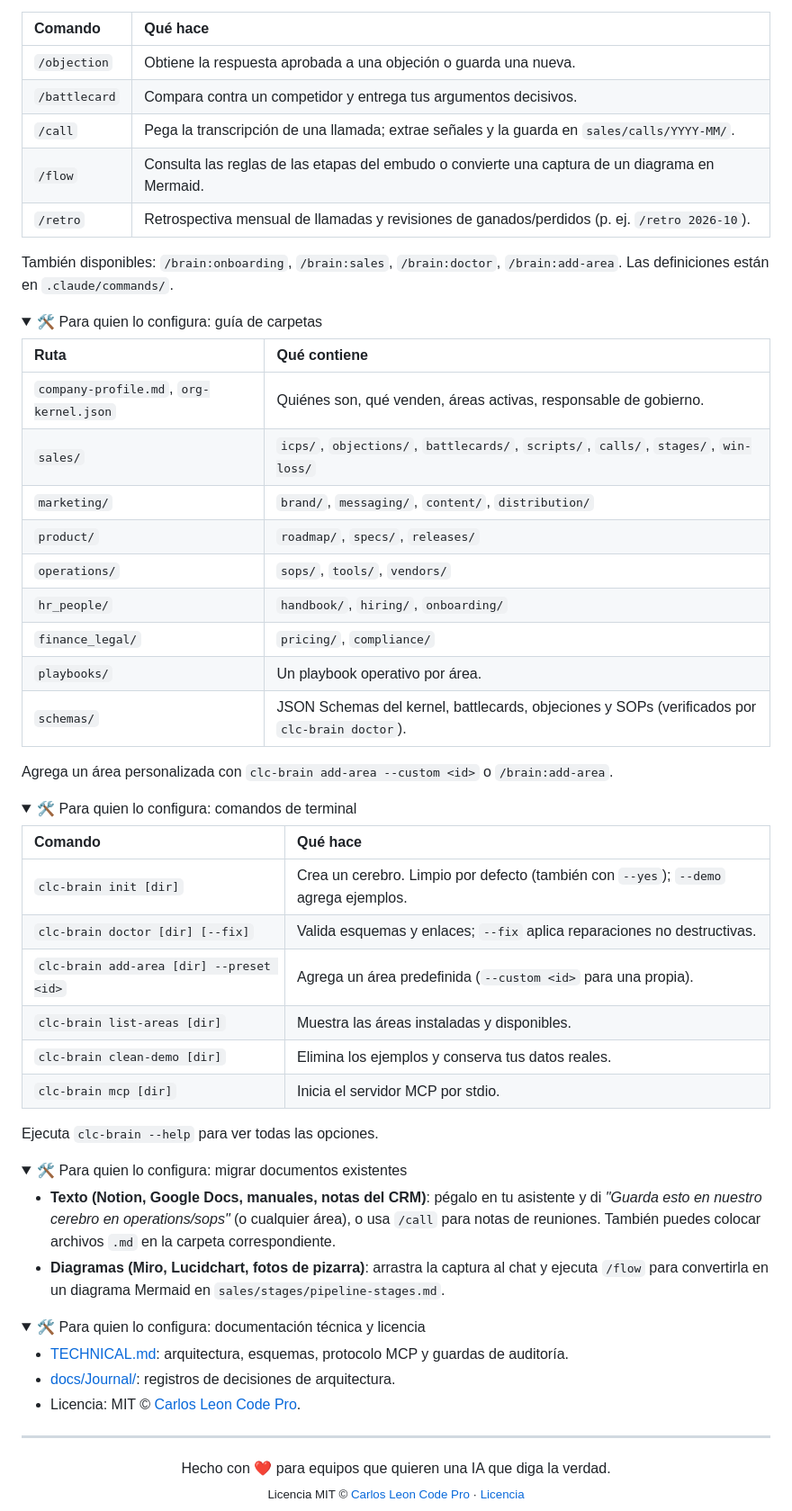
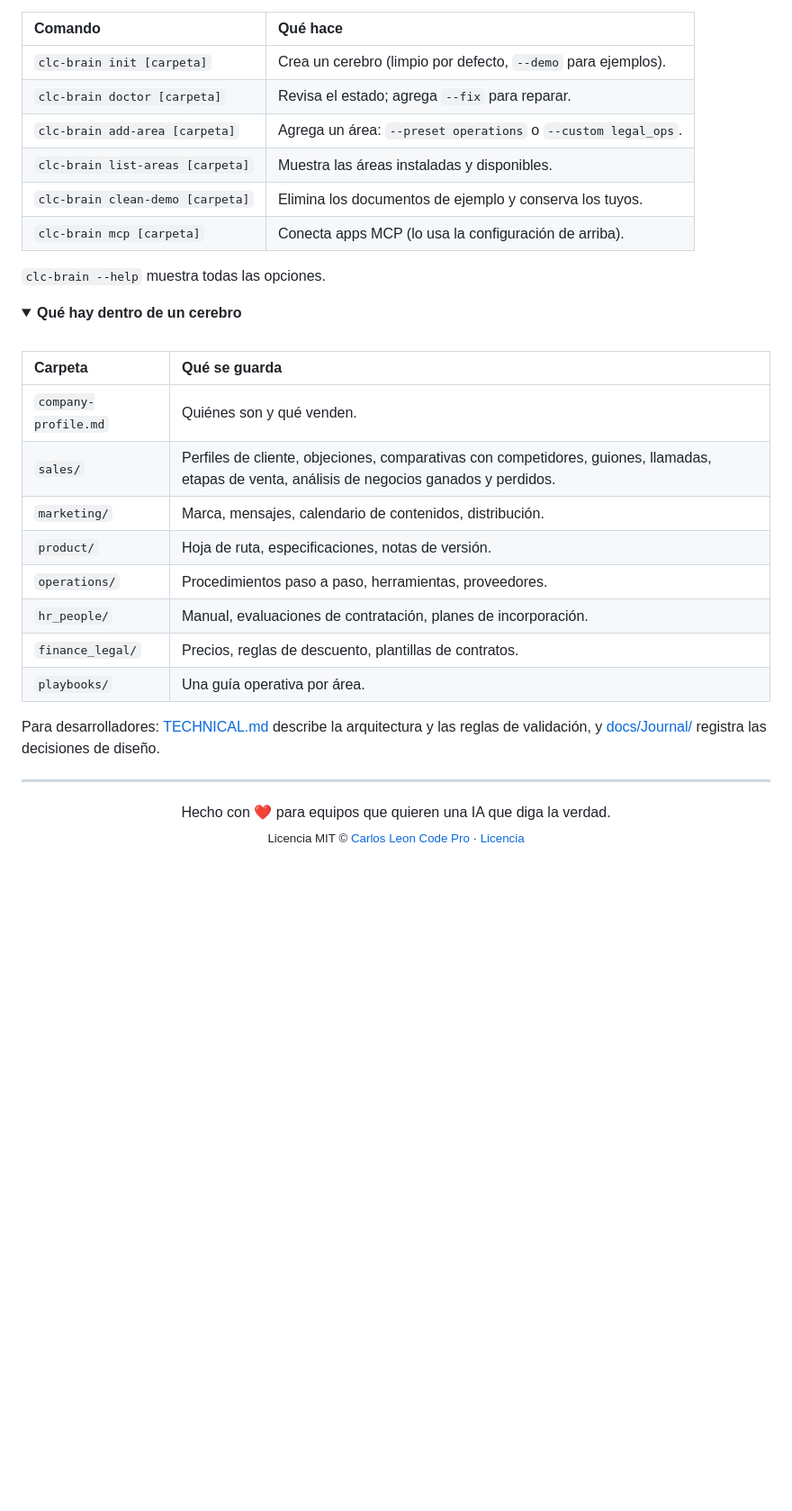
Before and after one commit to CarlosLeonCode/clc-copilot-brain, a Markdown page: README.es.md, the part around one of its changes. Shown at 90% size. Rendered like a GitHub page; folded sections open; blank space fills up the shorter version.

```diff
--- a/README.es.md
+++ b/README.es.md
@@ -146,61 +240,35 @@ Abre `../acme-brain` en Claude Code o Cursor y ejecuta `/brain:onboarding`. Te e
 
 | Comando | Qué hace |
 | :--- | :--- |
-| `/objection` | Obtiene la respuesta aprobada a una objeción o guarda una nueva. |
-| `/battlecard` | Compara contra un competidor y entrega tus argumentos decisivos. |
-| `/call` | Pega la transcripción de una llamada; extrae señales y la guarda en `sales/calls/YYYY-MM/`. |
-| `/flow` | Consulta las reglas de las etapas del embudo o convierte una captura de un diagrama en Mermaid. |
-| `/retro` | Retrospectiva mensual de llamadas y revisiones de ganados/perdidos (p. ej. `/retro 2026-10`). |
+| `clc-brain init [carpeta]` | Crea un cerebro (limpio por defecto, `--demo` para ejemplos). |
+| `clc-brain doctor [carpeta]` | Revisa el estado; agrega `--fix` para reparar. |
+| `clc-brain add-area [carpeta]` | Agrega un área: `--preset operations` o `--custom legal_ops`. |
+| `clc-brain list-areas [carpeta]` | Muestra las áreas instaladas y disponibles. |
+| `clc-brain clean-demo [carpeta]` | Elimina los documentos de ejemplo y conserva los tuyos. |
+| `clc-brain mcp [carpeta]` | Conecta apps MCP (lo usa la configuración de arriba). |
 
-También disponibles: `/brain:onboarding`, `/brain:sales`, `/brain:doctor`, `/brain:add-area`. Las definiciones están en `.claude/commands/`.
+`clc-brain --help` muestra todas las opciones.
+
 </details>
 
 <details>
-<summary>🛠️ Para quien lo configura: guía de carpetas</summary>
+<summary><strong>Qué hay dentro de un cerebro</strong></summary>
 
-| Ruta | Qué contiene |
+<br>
+
+| Carpeta | Qué se guarda |
 | :--- | :--- |
-| `company-profile.md`, `org-kernel.json` | Quiénes son, qué venden, áreas activas, responsable de gobierno. |
-| `sales/` | `icps/`, `objections/`, `battlecards/`, `scripts/`, `calls/`, `stages/`, `win-loss/` |
-| `marketing/` | `brand/`, `messaging/`, `content/`, `distribution/` |
-| `product/` | `roadmap/`, `specs/`, `releases/` |
-| `operations/` | `sops/`, `tools/`, `vendors/` |
-| `hr_people/` | `handbook/`, `hiring/`, `onboarding/` |
-| `finance_legal/` | `pricing/`, `compliance/` |
-| `playbooks/` | Un playbook operativo por área. |
-| `schemas/` | JSON Schemas del kernel, battlecards, objeciones y SOPs (verificados por `clc-brain doctor`). |
+| `company-profile.md` | Quiénes son y qué venden. |
+| `sales/` | Perfiles de cliente, objeciones, comparativas con competidores, guiones, llamadas, etapas de venta, análisis de negocios ganados y perdidos. |
+| `marketing/` | Marca, mensajes, calendario de contenidos, distribución. |
+| `product/` | Hoja de ruta, especificaciones, notas de versión. |
+| `operations/` | Procedimientos paso a paso, herramientas, proveedores. |
+| `hr_people/` | Manual, evaluaciones de contratación, planes de incorporación. |
+| `finance_legal/` | Precios, reglas de descuento, plantillas de contratos. |
+| `playbooks/` | Una guía operativa por área. |
 
-Agrega un área personalizada con `clc-brain add-area --custom <id>` o `/brain:add-area`.
-</details>
+Para desarrolladores: [TECHNICAL.md](./TECHNICAL.md) describe la arquitectura y las reglas de validación, y [docs/Journal/](./docs/Journal/) registra las decisiones de diseño.
 
-<details>
-<summary>🛠️ Para quien lo configura: comandos de terminal</summary>
-
-| Comando | Qué hace |
-| :--- | :--- |
-| `clc-brain init [dir]` | Crea un cerebro. Limpio por defecto (también con `--yes`); `--demo` agrega ejemplos. |
-| `clc-brain doctor [dir] [--fix]` | Valida esquemas y enlaces; `--fix` aplica reparaciones no destructivas. |
-| `clc-brain add-area [dir] --preset <id>` | Agrega un área predefinida (`--custom <id>` para una propia). |
-| `clc-brain list-areas [dir]` | Muestra las áreas instaladas y disponibles. |
-| `clc-brain clean-demo [dir]` | Elimina los ejemplos y conserva tus datos reales. |
-| `clc-brain mcp [dir]` | Inicia el servidor MCP por stdio. |
-
-Ejecuta `clc-brain --help` para ver todas las opciones.
-</details>
-
-<details>
-<summary>🛠️ Para quien lo configura: migrar documentos existentes</summary>
-
-- **Texto (Notion, Google Docs, manuales, notas del CRM)**: pégalo en tu asistente y di *"Guarda esto en nuestro cerebro en operations/sops"* (o cualquier área), o usa `/call` para notas de reuniones. También puedes colocar archivos `.md` en la carpeta correspondiente.
-- **Diagramas (Miro, Lucidchart, fotos de pizarra)**: arrastra la captura al chat y ejecuta `/flow` para convertirla en un diagrama Mermaid en `sales/stages/pipeline-stages.md`.
-</details>
-
-<details>
-<summary>🛠️ Para quien lo configura: documentación técnica y licencia</summary>
-
-- [TECHNICAL.md](./TECHNICAL.md): arquitectura, esquemas, protocolo MCP y guardas de auditoría.
-- [docs/Journal/](./docs/Journal/): registros de decisiones de arquitectura.
-- Licencia: MIT © [Carlos Leon Code Pro](https://github.com/carlosleoncodepro).
 </details>
 
 ---
```
Also changed, not shown: other parts of README.es.md (+115 -21 lines), README.md (+136 -68 lines).
